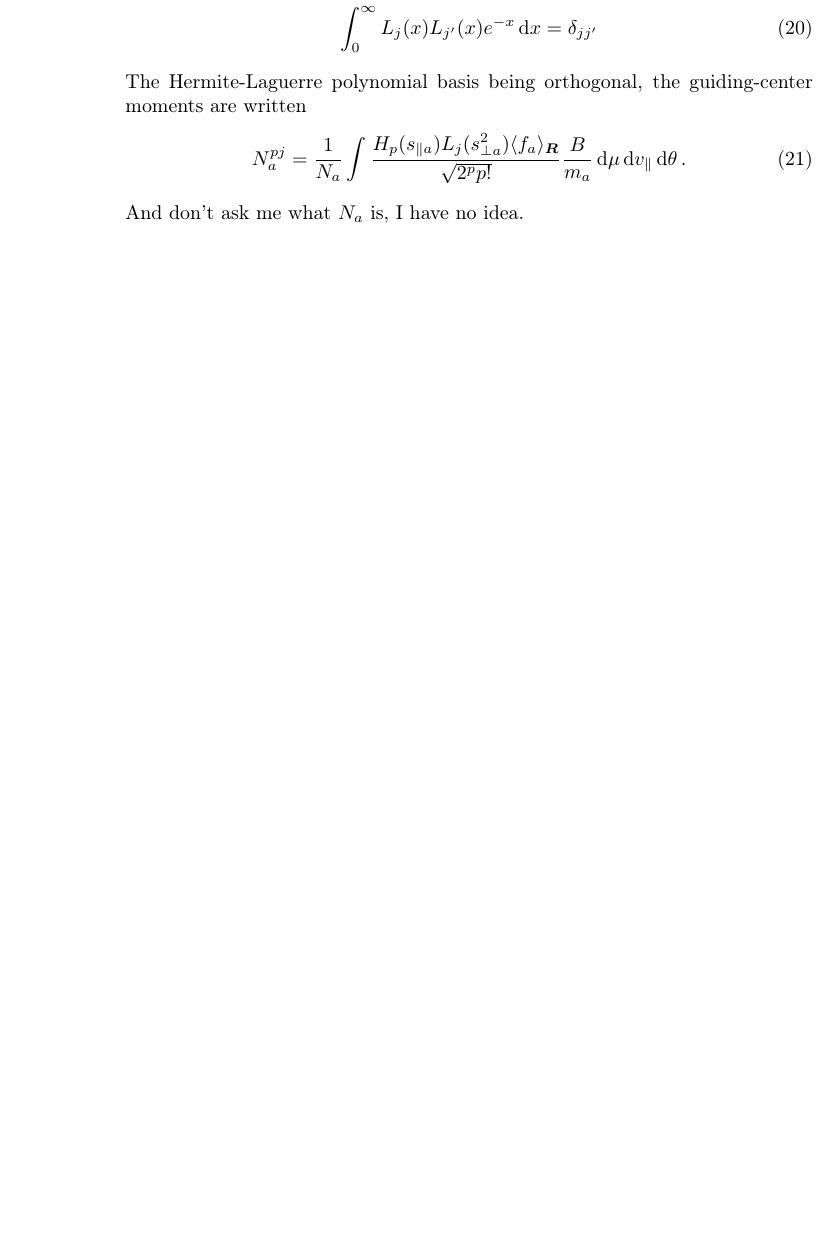
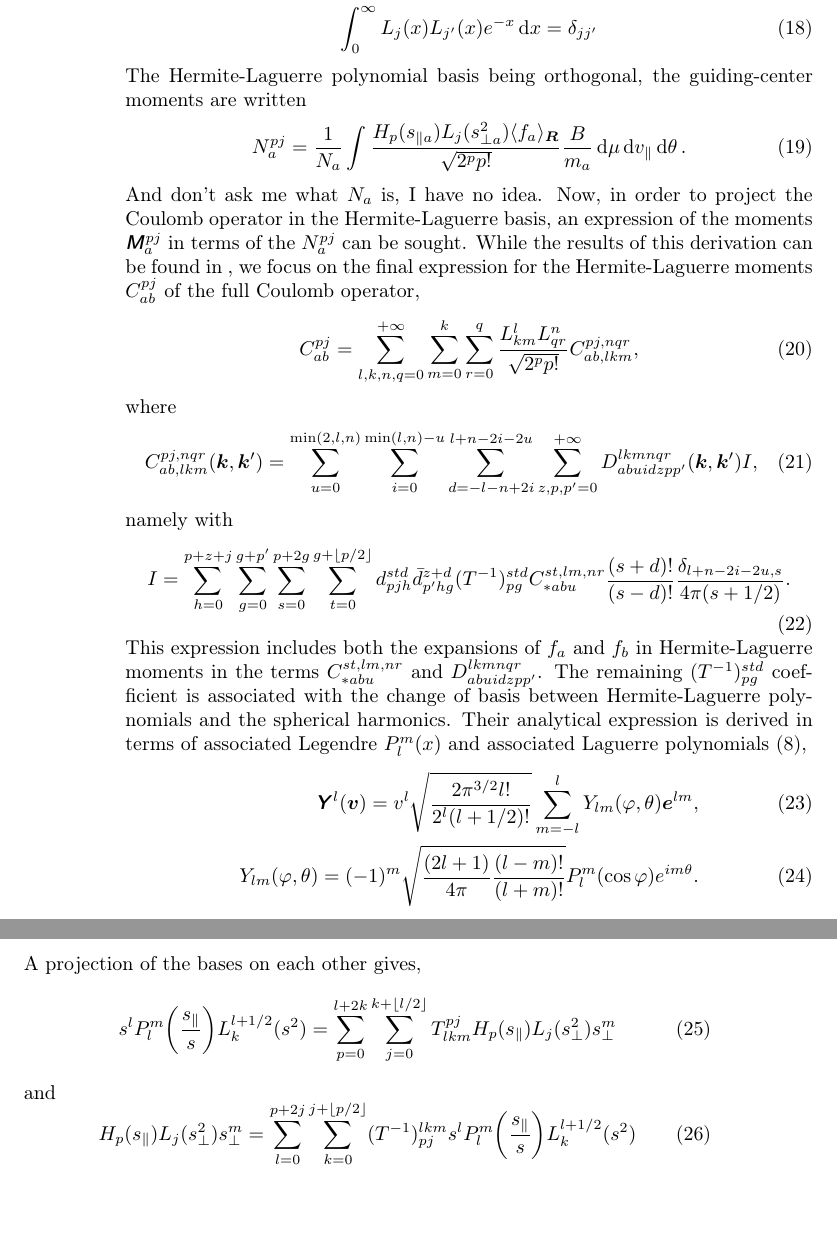
Before and after one commit to lstngr/gkcoca, a LaTeX document (main.tex, which reads incl/introduction.tex): part of page 4 of 7 before the commit and two parts of pages 4 and 5 of 8 after it, the two joined at a grey line, cut so that both start at the same text, the shorter picture padded with empty space. Compiled offline with pdfLaTeX.

Commit message:
Final change before overleaf :(

```diff
--- a/incl/introduction.tex
+++ b/incl/introduction.tex
@@ -122,4 +120,33 @@ The Hermite-Laguerre polynomial basis being orthogonal, the guiding-center momen
 	\hermiteH{p}(s_{\parallel a})\laguerreL{j}(s_{\perp a}^2) \langle f_{a} \rangle_{\vec{R}}
 	}{\sqrt{2^pp!}} \frac{B}{m_a} \dd{\mu} \dd{v_\parallel} \dd{\theta}.
 \end{equation}
-And don't ask me what $N_a$ is, I have no idea.
+And don't ask me what $N_a$ is, I have no idea. Now, in order to project the Coulomb operator in the Hermite-Laguerre basis, an expression of the moments $\tensor{M}_a^{pj}$ in terms of the $N_a^{pj}$ can be sought. While the results of this derivation can be found in
+% cite
+, we focus on the final expression for the Hermite-Laguerre moments $C_{ab}^{pj}$ of the full Coulomb operator,
+\begin{equation}
+	C_{ab}^{pj} = \sum_{l,k,n,q=0}^{+\infty}\sum_{m=0}^{k}\sum_{r=0}^{q} \frac{L_{km}^l L_{qr}^n}{\sqrt{2^pp!}} C_{ab,lkm}^{pj,nqr},
+\end{equation}
+where
+\begin{equation}
+	C_{ab,lkm}^{pj,nqr} (\vec{k},\vec{k}') = \sum_{u=0}^{\min(2,l,n)} \sum_{i=0}^{\min(l,n)-u} \sum_{d=-l-n+2i}^{l+n-2i-2u} \sum_{z,p,p'=0}^{+\infty} D_{abuidzpp'}^{lkmnqr}(\vec{k},\vec{k}')I,
+\end{equation}
+namely with
+\begin{equation}
+	I = \sum_{h=0}^{p+z+j} \sum_{g=0}^{g+p'} \sum_{s=0}^{p+2g} \sum_{t=0}^{g+\floor{p/2}} d_{pjh}^{std} \bar{d}_{p'hg}^{z+d} (T^{-1})_{pg}^{std} C_{*abu}^{st,lm,nr} \frac{(s+d)!}{(s-d)!} \frac{\delta_{l+n-2i-2u,s}}{4\pi(s+1/2)}.
+\end{equation}
+This expression includes both the expansions of $f_a$ and $f_b$ in Hermite-Laguerre moments in the terms $C_{*abu}^{st,lm,nr}$ and $D_{abuidzpp'}^{lkmnqr}$. The remaining $(T^{-1})_{pg}^{std}$ coefficient is associated with the change of basis between Hermite-Laguerre polynomials and the spherical harmonics. Their analytical expression is derived in terms of associated Legendre $P_l^m(x)$ and associated Laguerre polynomials \eqref{eq:laguerre_gen_poly},
+\begin{align}
+	\tensor{Y}^{l}(\vec{v}) = v^l \sqrt{ \frac{2\pi^{3/2}l!}{2^l(l+1/2)!} } \sum_{m=-l}^{l} Y_{lm}(\varphi,\theta)\vec{e}^{lm},
+	\\
+	Y_{lm}(\varphi,\theta) = (-1)^m \sqrt{ \frac{(2l+1)}{4\pi} \frac{(l-m)!}{(l+m)!} } P_l^m(\cos\varphi)e^{im\theta}.
+\end{align}
+A projection of the bases on each other gives,
+\begin{equation}
+	s^l P_l^m\biggl(\frac{s_\parallel}{s}\biggr) L_k^{l+1/2}(s^2) = \sum_{p=0}^{l+2k} \sum_{j=0}^{k+\floor{l/2}} T_{lkm}^{pj} H_p(s_\parallel) L_j(s_\perp^2) s_\perp^m
+\end{equation}
+and
+\begin{equation}
+	H_p(s_\parallel) L_j(s_\perp^2) s_\perp^m
+	=
+	\sum_{l=0}^{p+2j} \sum_{k=0}^{j+\floor{p/2}} (T^{-1})^{lkm}_{pj} s^l P_l^m\biggl(\frac{s_\parallel}{s}\biggr) L_k^{l+1/2}(s^2)
+\end{equation}
--- a/main.tex
+++ b/main.tex
@@ -15,7 +15,7 @@
 \usepackage{bm}
 \usepackage{cleveref}
 
-\addbibresource{bibliography.tex}
+\addbibresource{bibliography}
 
 % Personal commands
 \renewcommand{\vec}{\vectorsym}
@@ -32,6 +32,8 @@
 {\ensuremath{P_{#2}}}%
 {\ensuremath{P_{#2}^{#1}}}%
 }
+\DeclarePairedDelimiter{\ceil}{\lceil}{\rceil}
+\DeclarePairedDelimiter{\floor}{\lfloor}{\rfloor}
 
 \title{Computation of expansion coefficients of plasma distribution in Hermite-Laguerre polynomials}
 \author{Louis Stenger}
```
Also changed, not shown: incl/introduction.tex (48 more changed lines).
